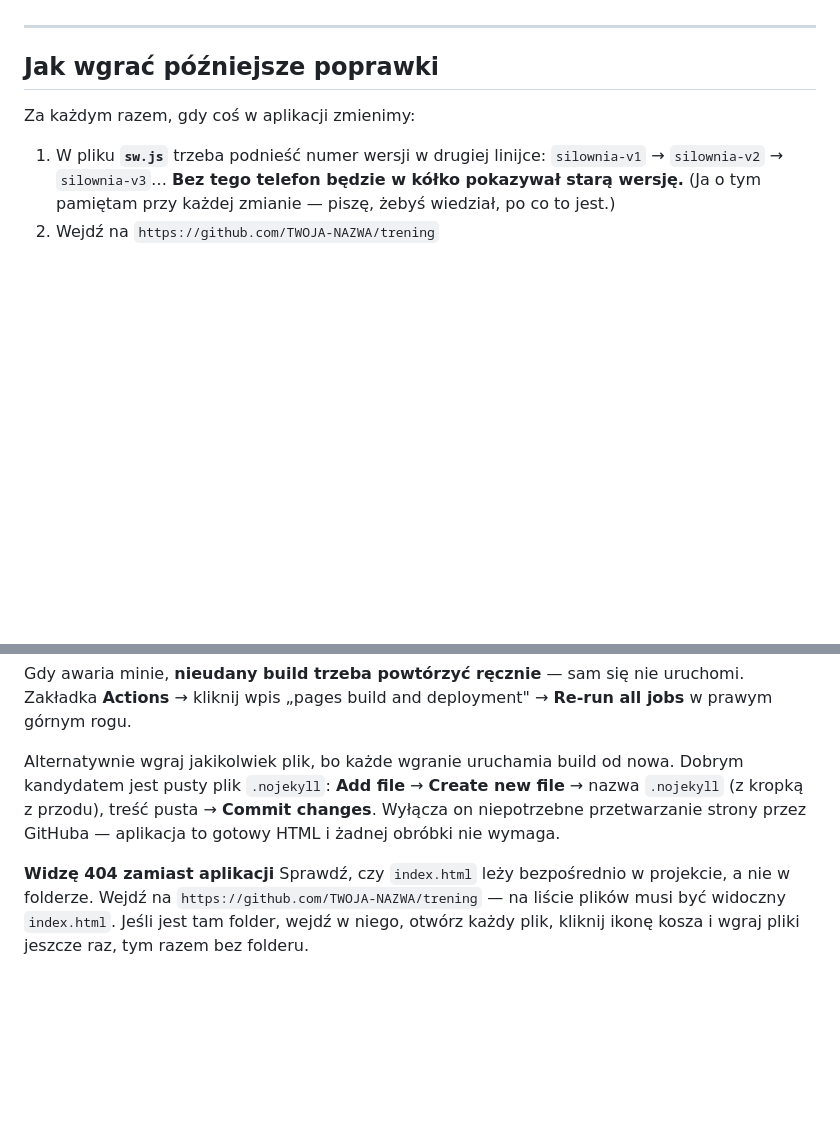
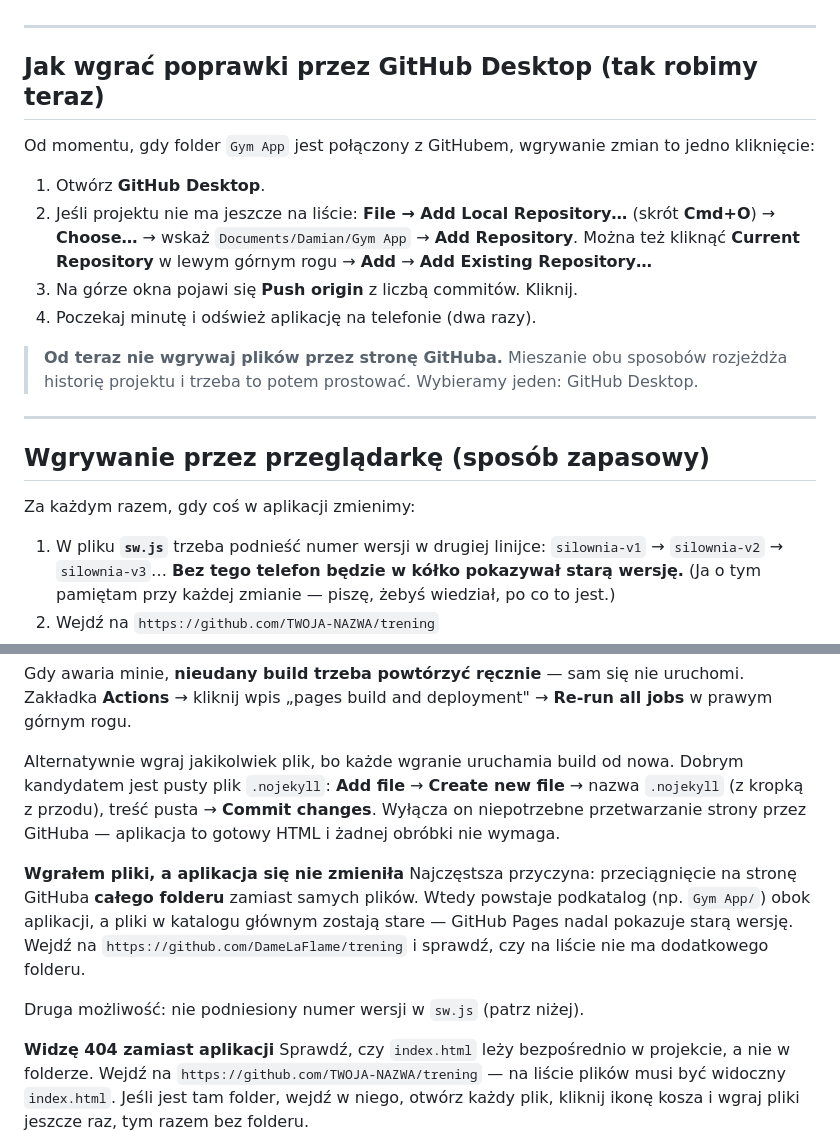
Before and after one commit to DameLaFlame/trening, a Markdown page: PUBLIKACJA.md, 2 parts joined by grey strips. GitHub-like rendering; blank space fills up the shorter version.

Commit message:
Instrukcja: wgrywanie zmian przez GitHub Desktop
Co-Authored-By: Claude Opus 5 <noreply@anthropic.com>

```diff
--- a/PUBLIKACJA.md
+++ b/PUBLIKACJA.md
@@ -150,7 +150,27 @@ Powinna otworzyć się na pełnym ekranie, bez paska adresu — jak zwykła apli
 
 ---
 
-## Jak wgrać późniejsze poprawki
+## Jak wgrać poprawki przez GitHub Desktop (tak robimy teraz)
+
+Od momentu, gdy folder `Gym App` jest połączony z GitHubem, wgrywanie zmian
+to jedno kliknięcie:
+
+1. Otwórz **GitHub Desktop**.
+2. Jeśli projektu nie ma jeszcze na liście: **File → Add Local Repository…**
+   (skrót **Cmd+O**) → **Choose…** → wskaż `Documents/Damian/Gym App` →
+   **Add Repository**.
+   Można też kliknąć **Current Repository** w lewym górnym rogu → **Add** →
+   **Add Existing Repository…**
+3. Na górze okna pojawi się **Push origin** z liczbą commitów. Kliknij.
+4. Poczekaj minutę i odśwież aplikację na telefonie (dwa razy).
+
+> **Od teraz nie wgrywaj plików przez stronę GitHuba.** Mieszanie obu sposobów
+> rozjeżdża historię projektu i trzeba to potem prostować. Wybieramy jeden:
+> GitHub Desktop.
+
+---
+
+## Wgrywanie przez przeglądarkę (sposób zapasowy)
 
 Za każdym razem, gdy coś w aplikacji zmienimy:
 
@@ -204,6 +224,15 @@ file** → nazwa `.nojekyll` (z kropką z przodu), treść pusta → **Commit
 changes**. Wyłącza on niepotrzebne przetwarzanie strony przez GitHuba —
 aplikacja to gotowy HTML i żadnej obróbki nie wymaga.
 
+**Wgrałem pliki, a aplikacja się nie zmieniła**
+Najczęstsza przyczyna: przeciągnięcie na stronę GitHuba **całego folderu**
+zamiast samych plików. Wtedy powstaje podkatalog (np. `Gym App/`) obok
+aplikacji, a pliki w katalogu głównym zostają stare — GitHub Pages nadal
+pokazuje starą wersję. Wejdź na `https://github.com/DameLaFlame/trening`
+i sprawdź, czy na liście nie ma dodatkowego folderu.
+
+Druga możliwość: nie podniesiony numer wersji w `sw.js` (patrz niżej).
+
 **Widzę 404 zamiast aplikacji**
 Sprawdź, czy `index.html` leży bezpośrednio w projekcie, a nie w folderze.
 Wejdź na `https://github.com/TWOJA-NAZWA/trening` — na liście plików musi być
```
